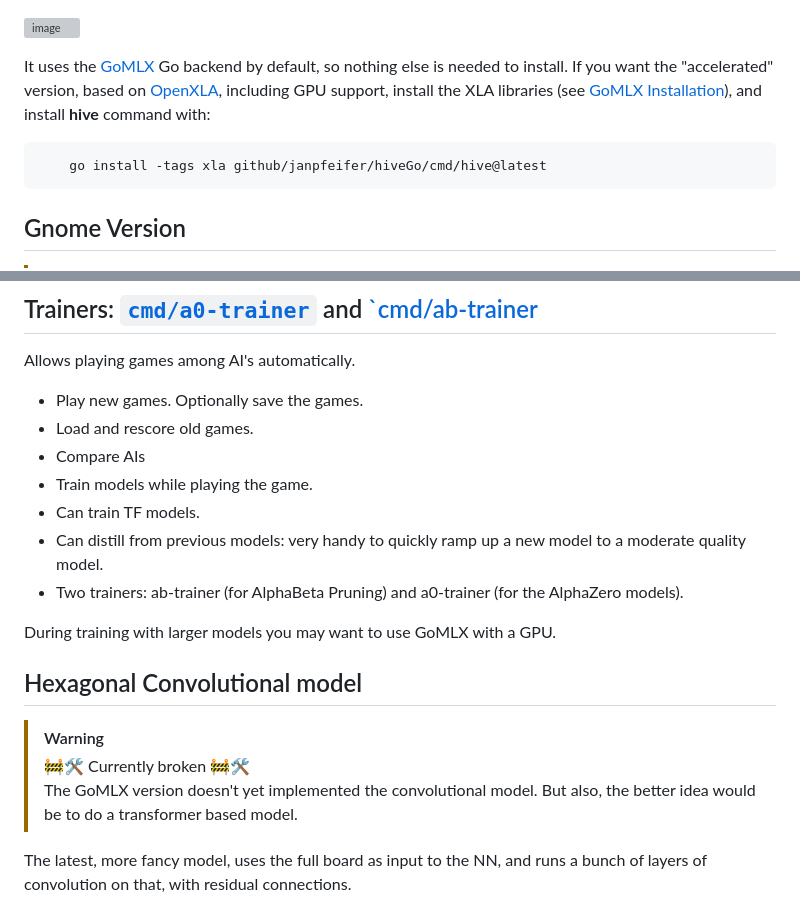
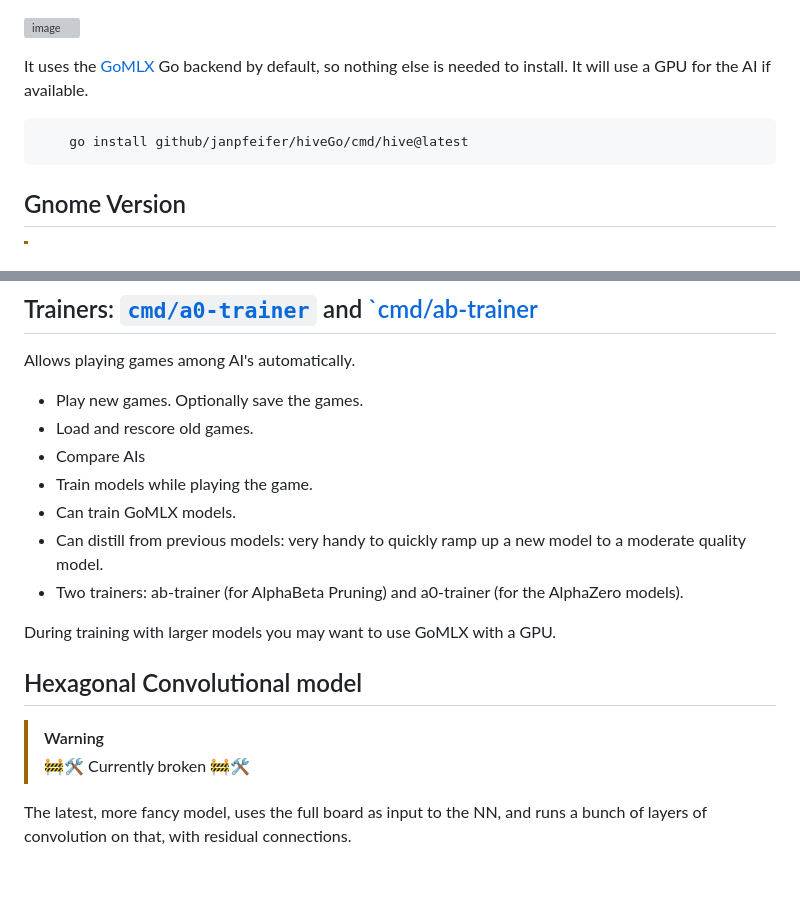
Before and after one commit to janpfeifer/hiveGo, a Markdown page: README.md, 2 parts joined by grey strips. GitHub-like rendering; blank space fills up the shorter version; grey boxes are pictures that could not be loaded.

````diff
--- a/README.md
+++ b/README.md
@@ -38,11 +38,10 @@ Tested on Linux and Windows, probably work in most platforms:
 ![image](https://github.com/user-attachments/assets/f67d8ad5-f047-4154-843e-4319aa55b794)
 
 It uses the [GoMLX](https://github.com/gomlx/gomlx) Go backend  by default, so nothing else is needed to install.
-If you want the "accelerated" version, based on [OpenXLA](https://openxla.org/), including GPU support, install the XLA
-libraries (see [GoMLX Installation](https://github.com/gomlx/gomlx?tab=readme-ov-file#installation)), and install **hive** command with:
+It will use a GPU for the AI if available.
 
 ```
-    go install -tags xla github/janpfeifer/hiveGo/cmd/hive@latest
+    go install github/janpfeifer/hiveGo/cmd/hive@latest
 ```
 
 
@@ -88,7 +87,7 @@ Allows playing games among AI's automatically.
 * Load and rescore old games.
 * Compare AIs
 * Train models while playing the game.
-* Can train TF models.
+* Can train GoMLX models.
 * Can distill from previous models: very handy to quickly ramp up a new model to a moderate quality model.
 * Two trainers: ab-trainer (for AlphaBeta Pruning) and a0-trainer (for the AlphaZero models).
 
@@ -98,8 +97,6 @@ During training with larger models you may want to use GoMLX with a GPU.
 
 > [!WARNING]
 > 🚧🛠 Currently broken 🚧🛠 <br/>
-> The GoMLX version doesn't yet implemented the convolutional model.
-> But also, the better idea would be to do a transformer based model.
 
 The latest, more fancy model, uses the full board as input to the NN, and
 runs a bunch of layers of convolution on that, with residual connections.
````
